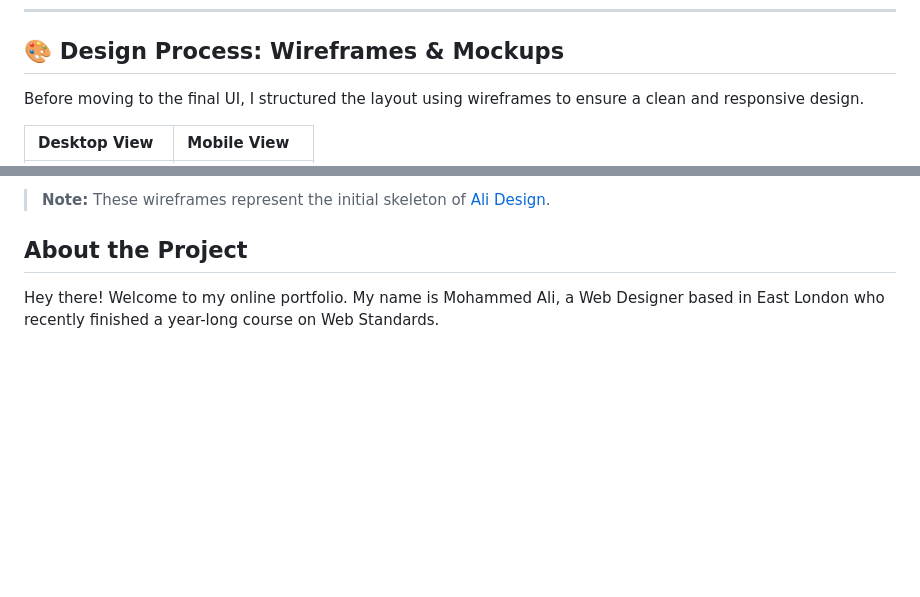
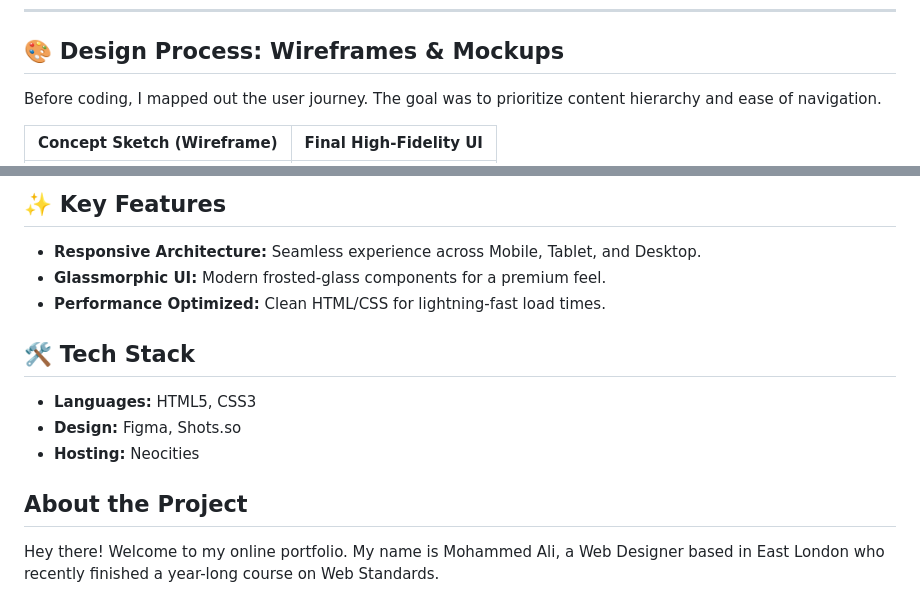
Before and after one commit to Md12Ali/Awesome-Design, a Markdown page: README.md, 2 parts joined by grey strips. GitHub-like rendering; blank space fills up the shorter version.

Commit message:
Revise README with design process and tech stack
Updated design process section with user journey mapping and enhanced wireframe images. Added key features and tech stack information.

```diff
--- a/README.md
+++ b/README.md
@@ -61,7 +61,7 @@ The site meets accessibility guidelines (1.2): High contrast between foreground
 
 ## 🎨 Design Process: Wireframes & Mockups
 
-Before moving to the final UI, I structured the layout using wireframes to ensure a clean and responsive design.
+Before coding, I mapped out the user journey. The goal was to prioritize content hierarchy and ease of navigation.
 
-| Desktop View | Mobile View |
+| Concept Sketch (Wireframe) | Final High-Fidelity UI |
 | :--- | :--- |
@@ -69,7 +69,13 @@ Before moving to the final UI, I structured the layout using wireframes to ensur
 
-> **Note:** These wireframes represent the initial skeleton of [Ali Design](https://ali-design.neocities.org/).
+## ✨ Key Features
+- **Responsive Architecture:** Seamless experience across Mobile, Tablet, and Desktop.
+- **Glassmorphic UI:** Modern frosted-glass components for a premium feel.
+- **Performance Optimized:** Clean HTML/CSS for lightning-fast load times.
 
-
+## 🛠️ Tech Stack
+- **Languages:** HTML5, CSS3
+- **Design:** Figma, Shots.so
+- **Hosting:** Neocities
 
 
 ## About the Project
```
Also changed, not shown: other parts of README.md (+1 -1 lines).
